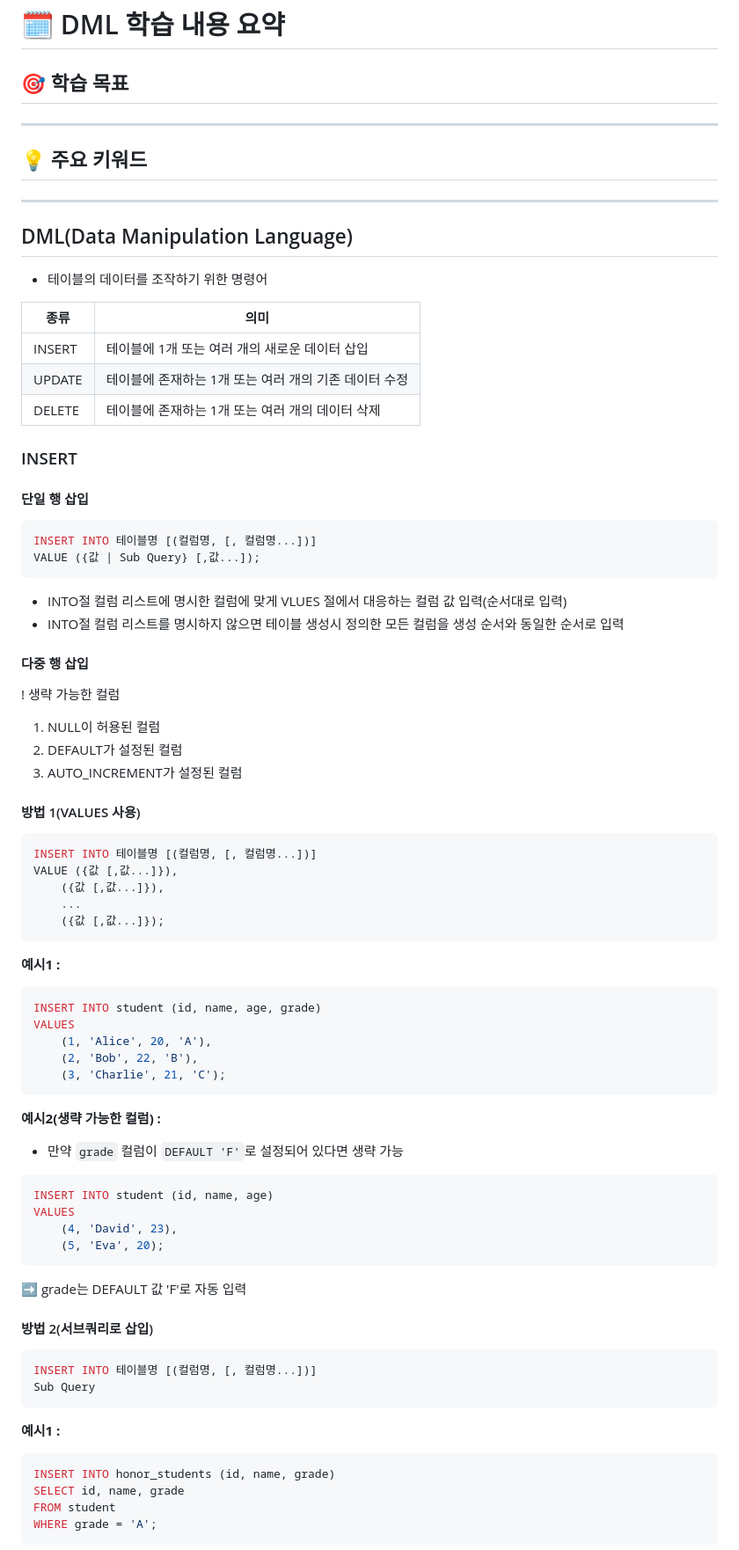
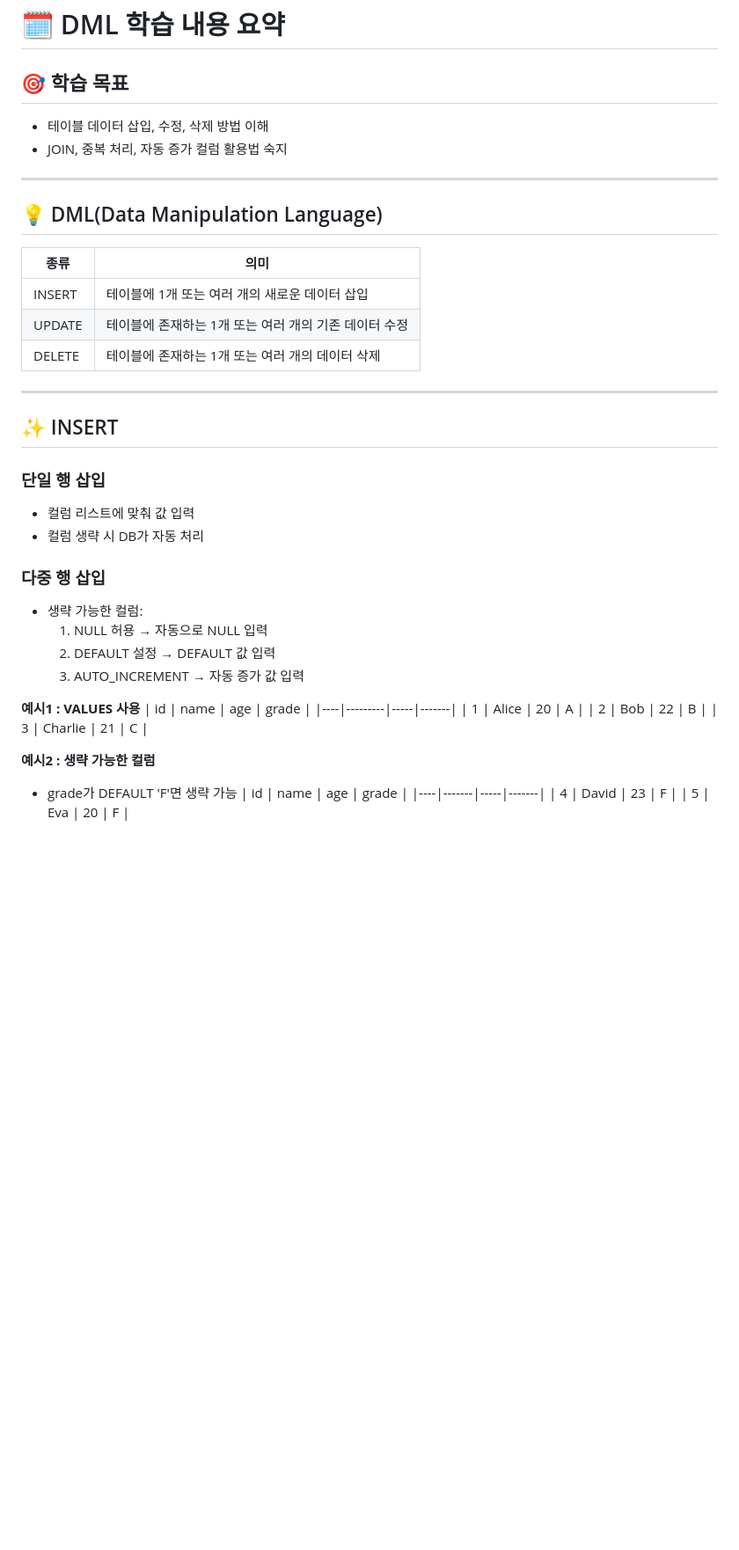
Before and after one commit to jeoneunjin/-TIL-Frontend, a Markdown page: backend/[Backend] DB_DML.md, the part around the change printed below. Shown: that part at 88% size. Drawn GitHub-style; blank space fills up the shorter version.

````diff
--- a/backend/[Backend] DB_DML.md
+++ b/backend/[Backend] DB_DML.md
@@ -1,77 +1,43 @@
 # 🗓️ DML 학습 내용 요약
 
 ## 🎯 학습 목표
+- 테이블 데이터 삽입, 수정, 삭제 방법 이해
+- JOIN, 중복 처리, 자동 증가 컬럼 활용법 숙지
 
 ---
 
-## 💡 주요 키워드
+## 💡 DML(Data Manipulation Language)
+|종류     | 의미                                   |
+|---------|---------------------------------------|
+|INSERT   | 테이블에 1개 또는 여러 개의 새로운 데이터 삽입 |
+|UPDATE   | 테이블에 존재하는 1개 또는 여러 개의 기존 데이터 수정 |
+|DELETE   | 테이블에 존재하는 1개 또는 여러 개의 데이터 삭제 |
 
 ---
 
-## DML(Data Manipulation Language)
-- 테이블의 데이터를 조작하기 위한 명령어
+## ✨ INSERT
 
-|종류 | 의미 |
-|-------|--------------------------------|
-|INSERT | 테이블에 1개 또는 여러 개의 새로운 데이터 삽입|
-|UPDATE | 테이블에 존재하는 1개 또는 여러 개의 기존 데이터 수정|
-|DELETE | 테이블에 존재하는 1개 또는 여러 개의 데이터 삭제|
+### 단일 행 삽입
+- 컬럼 리스트에 맞춰 값 입력
+- 컬럼 생략 시 DB가 자동 처리
 
-### INSERT
-#### 단일 행 삽입
-```sql
-INSERT INTO 테이블명 [(컬럼명, [, 컬럼명...])]
-VALUE ({값 | Sub Query} [,값...]);
-```
-- INTO절 컬럼 리스트에 명시한 컬럼에 맞게 VLUES 절에서 대응하는 컬럼 값 입력(순서대로 입력)
-- INTO절 컬럼 리스트를 명시하지 않으면 테이블 생성시 정의한 모든 컬럼을 생성 순서와 동일한 순서로 입력
+### 다중 행 삽입
+- 생략 가능한 컬럼:
+  1. NULL 허용 → 자동으로 NULL 입력
+  2. DEFAULT 설정 → DEFAULT 값 입력
+  3. AUTO_INCREMENT → 자동 증가 값 입력
 
-#### 다중 행 삽입
-! 생략 가능한 컬럼
-1. NULL이 허용된 컬럼
-2. DEFAULT가 설정된 컬럼
-3. AUTO_INCREMENT가 설정된 컬럼
+**예시1 : VALUES 사용**
+| id | name    | age | grade |
+|----|---------|-----|-------|
+| 1  | Alice   | 20  | A     |
+| 2  | Bob     | 22  | B     |
+| 3  | Charlie | 21  | C     |
 
-#### 방법 1(VALUES 사용)
-```sql
-INSERT INTO 테이블명 [(컬럼명, [, 컬럼명...])]
-VALUE ({값 [,값...]}),
-    ({값 [,값...]}),
-    ...
-    ({값 [,값...]});
-```
-**예시1 :**
-```sql
-INSERT INTO student (id, name, age, grade)
-VALUES
-    (1, 'Alice', 20, 'A'),
-    (2, 'Bob', 22, 'B'),
-    (3, 'Charlie', 21, 'C');
-```
+**예시2 : 생략 가능한 컬럼**
+- grade가 DEFAULT 'F'면 생략 가능
+| id | name  | age | grade |
+|----|-------|-----|-------|
+| 4  | David | 23  | F     |
+| 5  | Eva   | 20  | F     |
 
-
-**예시2(생략 가능한 컬럼) :**
-- 만약 `grade` 컬럼이 `DEFAULT 'F'`로 설정되어 있다면 생략 가능
-```sql
-INSERT INTO student (id, name, age)
-VALUES
-    (4, 'David', 23),
-    (5, 'Eva', 20);
-```
-➡ grade는 DEFAULT 값 'F'로 자동 입력
-
-
-#### 방법 2(서브쿼리로 삽입)
-```sql
-INSERT INTO 테이블명 [(컬럼명, [, 컬럼명...])]
-Sub Query
-```
-**예시1 :**
-```sql
-INSERT INTO honor_students (id, name, grade)
-SELECT id, name, grade
-FROM student
-WHERE grade = 'A';
-```
-
-
````
Also changed, not shown: other parts of backend/[Backend] DB_DML.md (+96 -24 lines).
